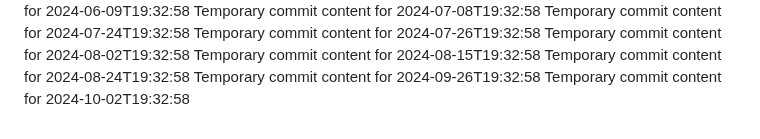
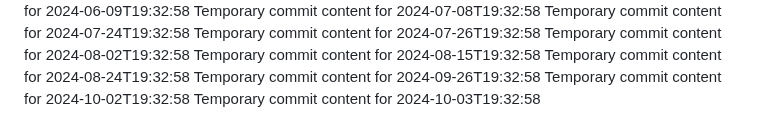
Before and after one commit to Ilovecheesecake/super-rotary-phone, a Markdown page: report.md, the part around the change. GitHub-like rendering.

```diff
--- a/report.md
+++ b/report.md
@@ -71,3 +71,4 @@ Temporary commit content for 2024-08-15T19:32:58
 Temporary commit content for 2024-08-24T19:32:58
 Temporary commit content for 2024-09-26T19:32:58
 Temporary commit content for 2024-10-02T19:32:58
+Temporary commit content for 2024-10-03T19:32:58
```
